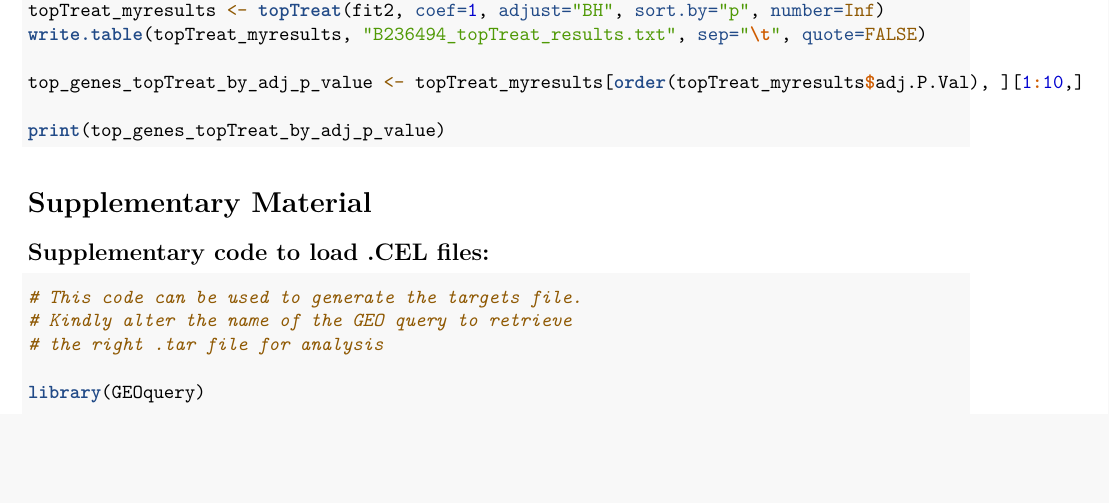
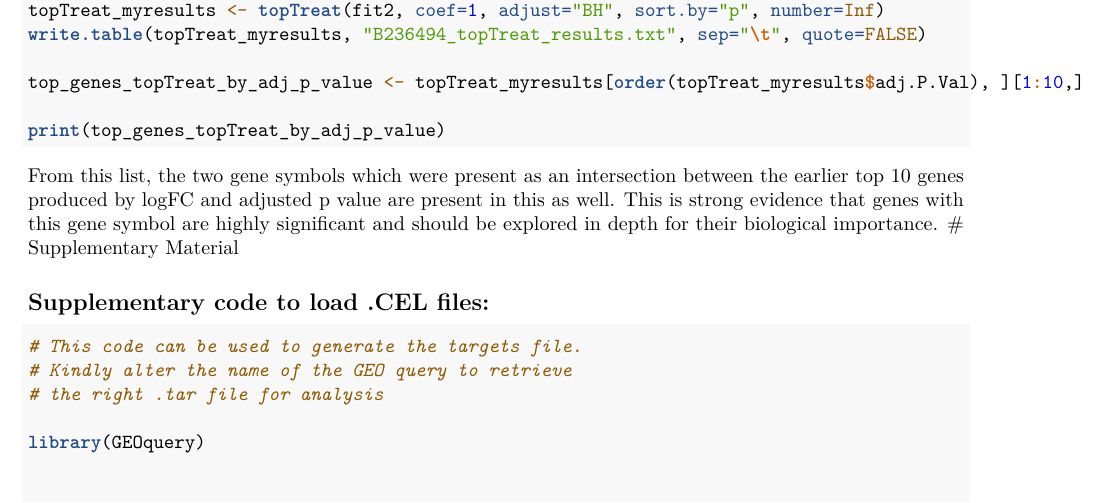
Before and after one commit to B236494-2023/FGT_ICA_Supplemetary_Data, an R Markdown document (GSE137166_working_dir/B236494_BasicAnalysisScript.Rmd): part of page 8 of 9, cut so that both start at the same text, the shorter picture padded with empty space. Rendered offline with R 4.5, knitr and Pandoc, then LaTeX, with nearby package versions; the code chunks are not run, so their results and figures are left out.

Commit message:
Finito for this year amigo

````diff
--- a/GSE137166_working_dir/B236494_BasicAnalysisScript.Rmd
+++ b/GSE137166_working_dir/B236494_BasicAnalysisScript.Rmd
@@ -479,11 +475,9 @@ top_genes_topTreat_by_adj_p_value <- topTreat_myresults[order(topTreat_myresults
 
 print(top_genes_topTreat_by_adj_p_value)
 
-
-
 ```
 
-# Supplementary Material
+From this list, the two gene symbols which were present as an intersection between the earlier top 10 genes produced by logFC and adjusted p value are present in this as well. This is strong evidence that genes with this gene symbol are highly significant and should be explored in depth for their biological importance. \# Supplementary Material
 
 ## Supplementary code to load .CEL files:
 
````
Also changed, not shown: GSE137166_working_dir/B236494_BasicAnalysisScript.Rmd (16 more changed lines).
